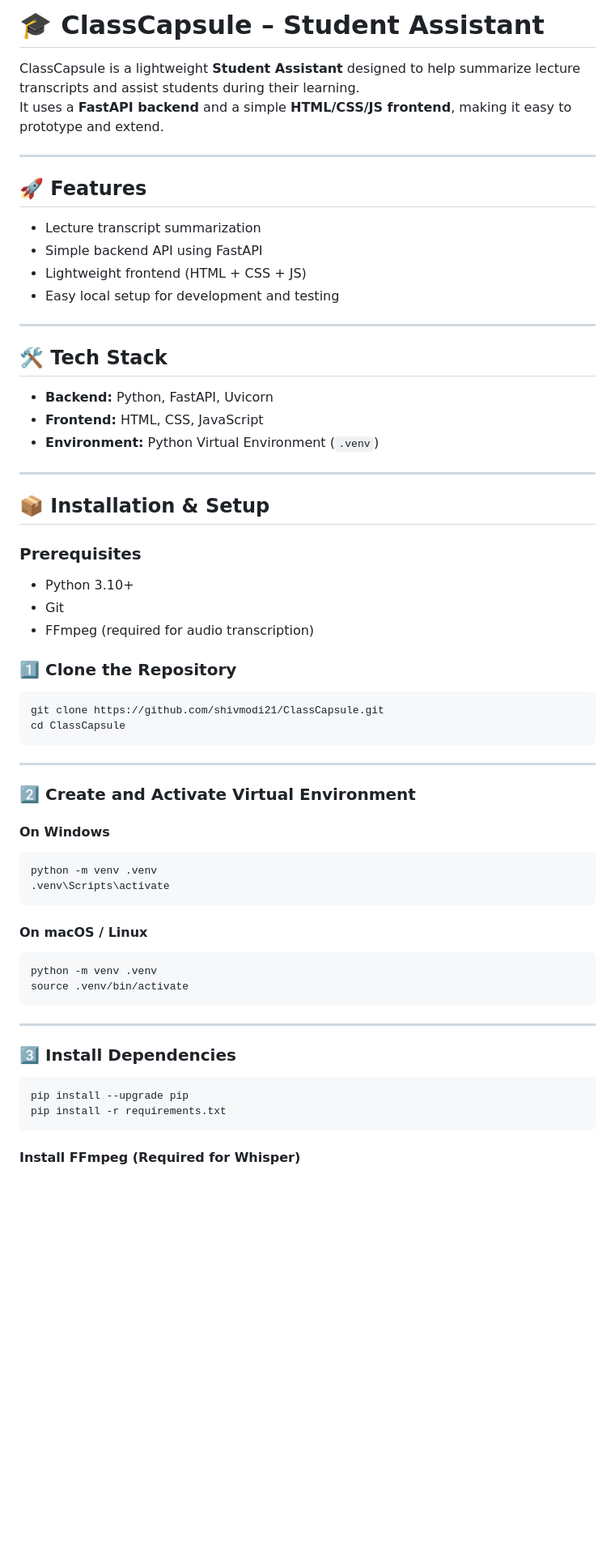
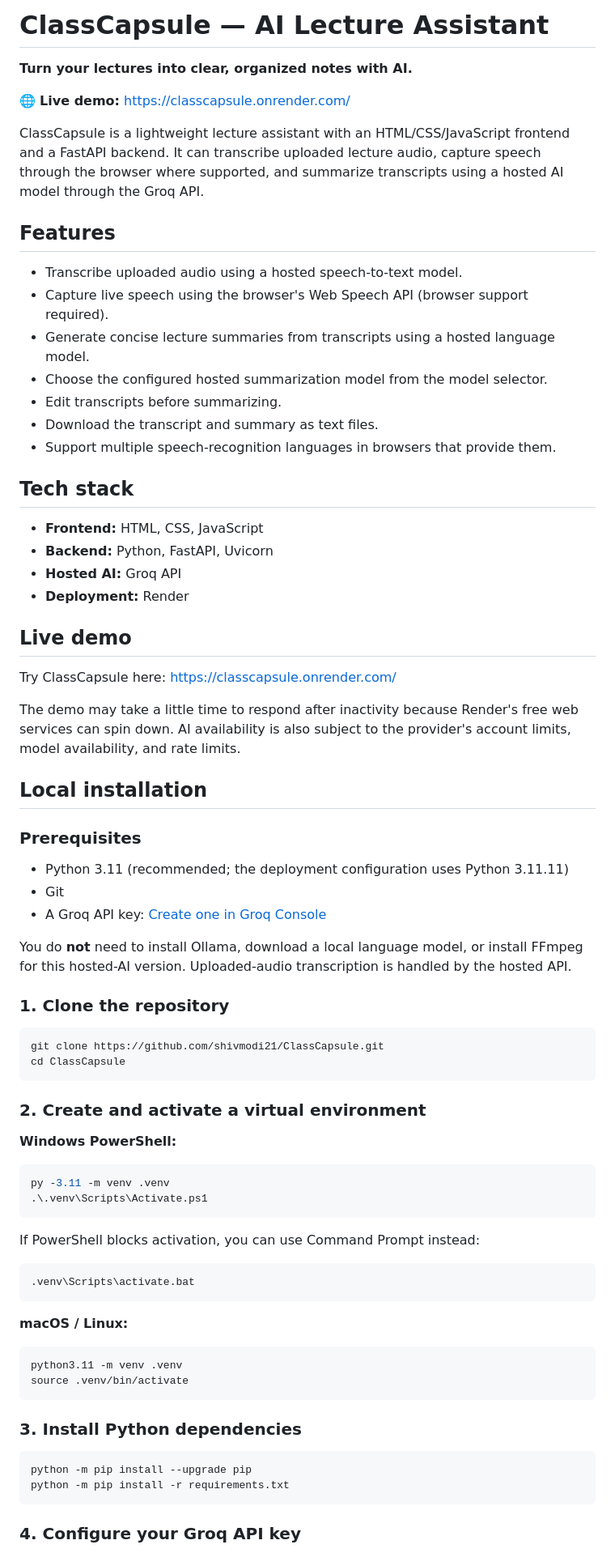
Before and after one commit to shivmodi21/ClassCapsule, a Markdown page: README.md, the part around one of its changes. Shown at 81% size. Rendered like a GitHub page; blank space fills up the shorter version.

`````diff
--- a/README.md
+++ b/README.md
@@ -1,64 +1,79 @@
-# 🎓 ClassCapsule – Student Assistant
+# ClassCapsule — AI Lecture Assistant
 
-ClassCapsule is a lightweight **Student Assistant** designed to help summarize lecture transcripts and assist students during their learning.
-It uses a **FastAPI backend** and a simple **HTML/CSS/JS frontend**, making it easy to prototype and extend.
+**Turn your lectures into clear, organized notes with AI.**
 
----
+🌐 **Live demo:** [https://classcapsule.onrender.com/](https://classcapsule.onrender.com/)
 
-## 🚀 Features
-- Lecture transcript summarization
-- Simple backend API using FastAPI
-- Lightweight frontend (HTML + CSS + JS)
-- Easy local setup for development and testing
+ClassCapsule is a lightweight lecture assistant with an HTML/CSS/JavaScript frontend and a FastAPI backend. It can transcribe uploaded lecture audio, capture speech through the browser where supported, and summarize transcripts using a hosted AI model through the Groq API.
 
----
+## Features
 
-## 🛠️ Tech Stack
+- Transcribe uploaded audio using a hosted speech-to-text model.
+- Capture live speech using the browser's Web Speech API (browser support required).
+- Generate concise lecture summaries from transcripts using a hosted language model.
+- Choose the configured hosted summarization model from the model selector.
+- Edit transcripts before summarizing.
+- Download the transcript and summary as text files.
+- Support multiple speech-recognition languages in browsers that provide them.
+
+## Tech stack
+
+- **Frontend:** HTML, CSS, JavaScript
 - **Backend:** Python, FastAPI, Uvicorn
-- **Frontend:** HTML, CSS, JavaScript
-- **Environment:** Python Virtual Environment (`.venv`)
+- **Hosted AI:** Groq API
+- **Deployment:** Render
 
----
+## Live demo
 
-## 📦 Installation & Setup
+Try ClassCapsule here: [https://classcapsule.onrender.com/](https://classcapsule.onrender.com/)
+
+The demo may take a little time to respond after inactivity because Render's free web services can spin down. AI availability is also subject to the provider's account limits, model availability, and rate limits.
+
+## Local installation
 
 ### Prerequisites
-- Python 3.10+
+
+- Python 3.11 (recommended; the deployment configuration uses Python 3.11.11)
 - Git
-- FFmpeg (required for audio transcription)
+- A Groq API key: [Create one in Groq Console](https://console.groq.com/keys)
 
-### 1️⃣ Clone the Repository
+You do **not** need to install Ollama, download a local language model, or install FFmpeg for this hosted-AI version. Uploaded-audio transcription is handled by the hosted API.
+
+### 1. Clone the repository
+
 ```bash
 git clone https://github.com/shivmodi21/ClassCapsule.git
 cd ClassCapsule
-````
+```
 
----
+### 2. Create and activate a virtual environment
 
-### 2️⃣ Create and Activate Virtual Environment
+**Windows PowerShell:**
 
-#### On Windows
+```powershell
+py -3.11 -m venv .venv
+.\.venv\Scripts\Activate.ps1
+```
+
+If PowerShell blocks activation, you can use Command Prompt instead:
+
+```bat
+.venv\Scripts\activate.bat
+```
+
+**macOS / Linux:**
 
 ```bash
-python -m venv .venv
-.venv\Scripts\activate
-```
-
-#### On macOS / Linux
-
-```bash
-python -m venv .venv
+python3.11 -m venv .venv
 source .venv/bin/activate
 ```
 
----
-
-### 3️⃣ Install Dependencies
+### 3. Install Python dependencies
 
 ```bash
-pip install --upgrade pip
-pip install -r requirements.txt
+python -m pip install --upgrade pip
+python -m pip install -r requirements.txt
 ```
 
-#### Install FFmpeg (Required for Whisper)
+### 4. Configure your Groq API key
 
`````
Also changed, not shown: other parts of README.md (+46 -89 lines), LOCAL_INSTALLATION.md (added, +104 -0 lines).
